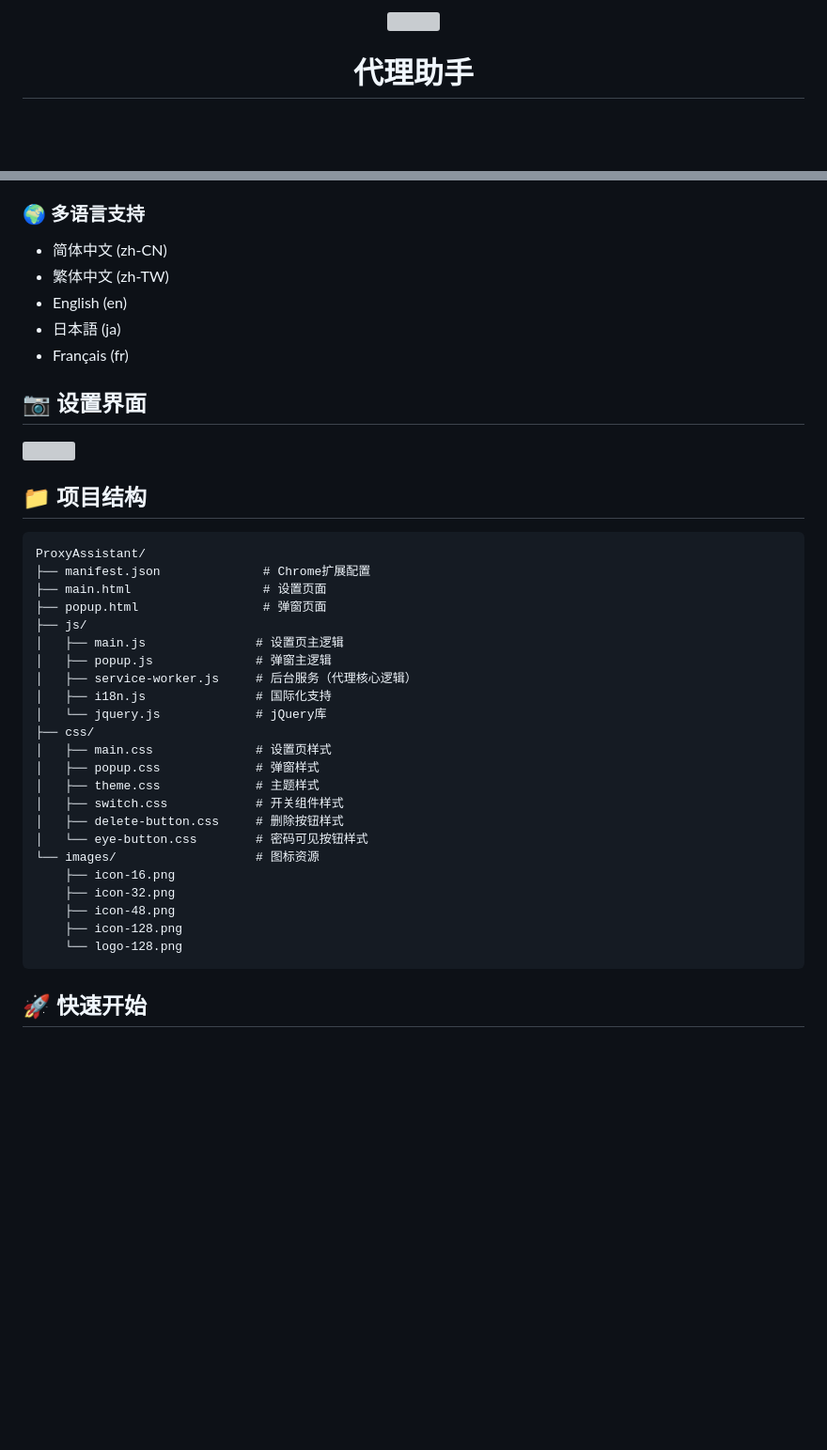
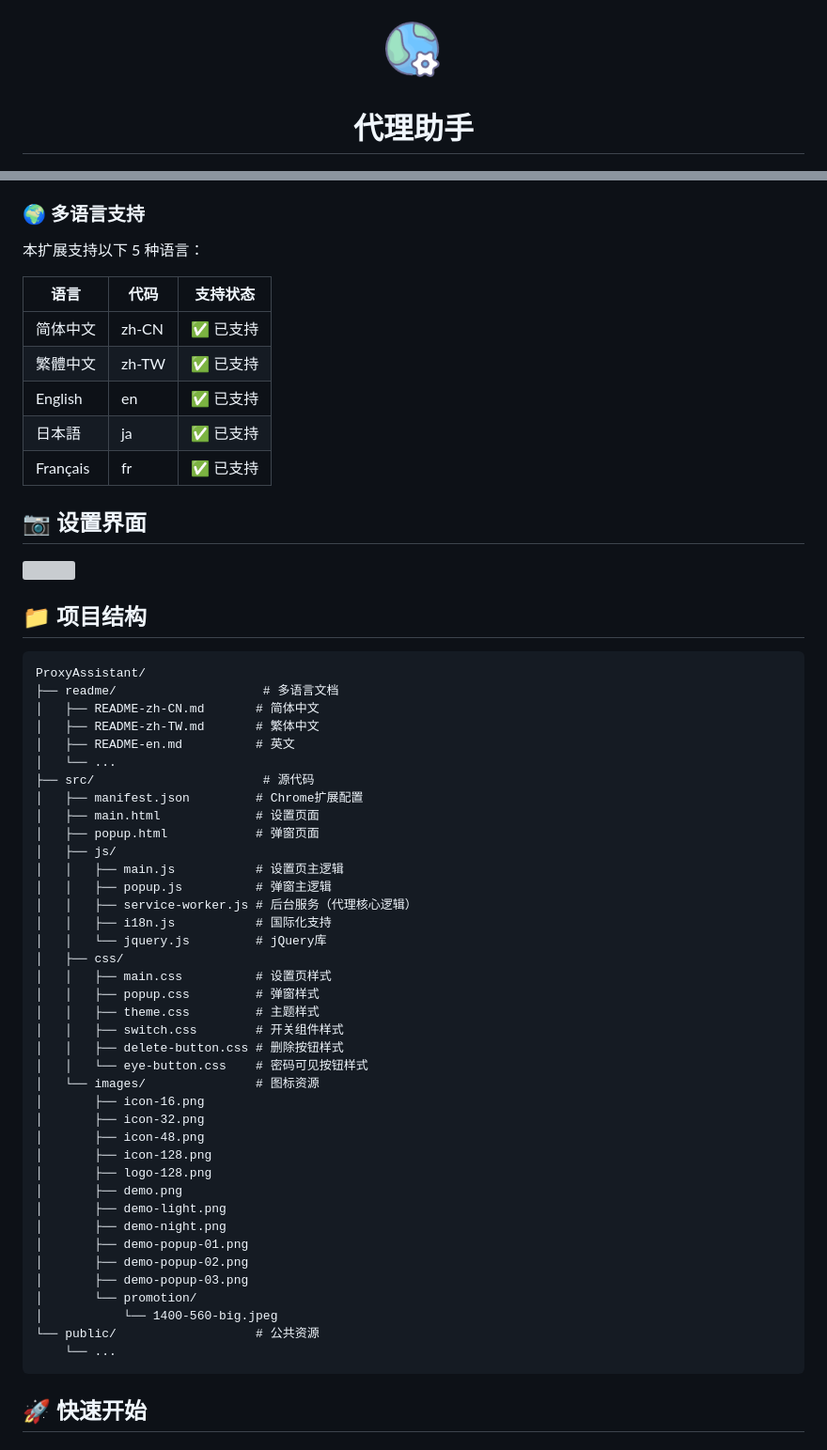
Before and after one commit to bugwz/ProxyAssistant, a Markdown page: README.md, 2 parts joined by grey strips. Shown at 94% size. Drawn GitHub-style; blank space fills up the shorter version; grey boxes are pictures that could not be loaded.

````diff
--- a/README.md
+++ b/README.md
@@ -1,6 +1,6 @@
 <div align="center">
 
-<img src="images/logo-128.png" width="80" height="80" align="center">
+<img src="src/images/logo-128.png" width="80" height="80" align="center">
 
 # 代理助手
 
@@ -77,11 +83,15 @@
 
 ### 🌍 多语言支持
 
-- 简体中文 (zh-CN)
-- 繁体中文 (zh-TW)
-- English (en)
-- 日本語 (ja)
-- Français (fr)
+本扩展支持以下 5 种语言：
+
+| 语言 | 代码 | 支持状态 |
+|------|------|----------|
+| 简体中文 | zh-CN | ✅ 已支持 |
+| 繁體中文 | zh-TW | ✅ 已支持 |
+| English | en | ✅ 已支持 |
+| 日本語 | ja | ✅ 已支持 |
+| Français | fr | ✅ 已支持 |
 
 ## 📷 设置界面
 
@@ -91,28 +101,44 @@
 
 ```
 ProxyAssistant/
-├── manifest.json              # Chrome扩展配置
-├── main.html                  # 设置页面
-├── popup.html                 # 弹窗页面
-├── js/
-│   ├── main.js               # 设置页主逻辑
-│   ├── popup.js              # 弹窗主逻辑
-│   ├── service-worker.js     # 后台服务（代理核心逻辑）
-│   ├── i18n.js               # 国际化支持
-│   └── jquery.js             # jQuery库
-├── css/
-│   ├── main.css              # 设置页样式
-│   ├── popup.css             # 弹窗样式
-│   ├── theme.css             # 主题样式
-│   ├── switch.css            # 开关组件样式
-│   ├── delete-button.css     # 删除按钮样式
-│   └── eye-button.css        # 密码可见按钮样式
-└── images/                   # 图标资源
-    ├── icon-16.png
-    ├── icon-32.png
-    ├── icon-48.png
-    ├── icon-128.png
-    └── logo-128.png
+├── readme/                    # 多语言文档
+│   ├── README-zh-CN.md       # 简体中文
+│   ├── README-zh-TW.md       # 繁体中文
+│   ├── README-en.md          # 英文
+│   └── ...
+├── src/                       # 源代码
+│   ├── manifest.json         # Chrome扩展配置
+│   ├── main.html             # 设置页面
+│   ├── popup.html            # 弹窗页面
+│   ├── js/
+│   │   ├── main.js           # 设置页主逻辑
+│   │   ├── popup.js          # 弹窗主逻辑
+│   │   ├── service-worker.js # 后台服务（代理核心逻辑）
+│   │   ├── i18n.js           # 国际化支持
+│   │   └── jquery.js         # jQuery库
+│   ├── css/
+│   │   ├── main.css          # 设置页样式
+│   │   ├── popup.css         # 弹窗样式
+│   │   ├── theme.css         # 主题样式
+│   │   ├── switch.css        # 开关组件样式
+│   │   ├── delete-button.css # 删除按钮样式
+│   │   └── eye-button.css    # 密码可见按钮样式
+│   └── images/               # 图标资源
+│       ├── icon-16.png
+│       ├── icon-32.png
+│       ├── icon-48.png
+│       ├── icon-128.png
+│       ├── logo-128.png
+│       ├── demo.png
+│       ├── demo-light.png
+│       ├── demo-night.png
+│       ├── demo-popup-01.png
+│       ├── demo-popup-02.png
+│       ├── demo-popup-03.png
+│       └── promotion/
+│           └── 1400-560-big.jpeg
+└── public/                   # 公共资源
+    └── ...
 ```
 
 ## 🚀 快速开始
````
Also changed, not shown: other parts of README.md (+7 -1 lines).
